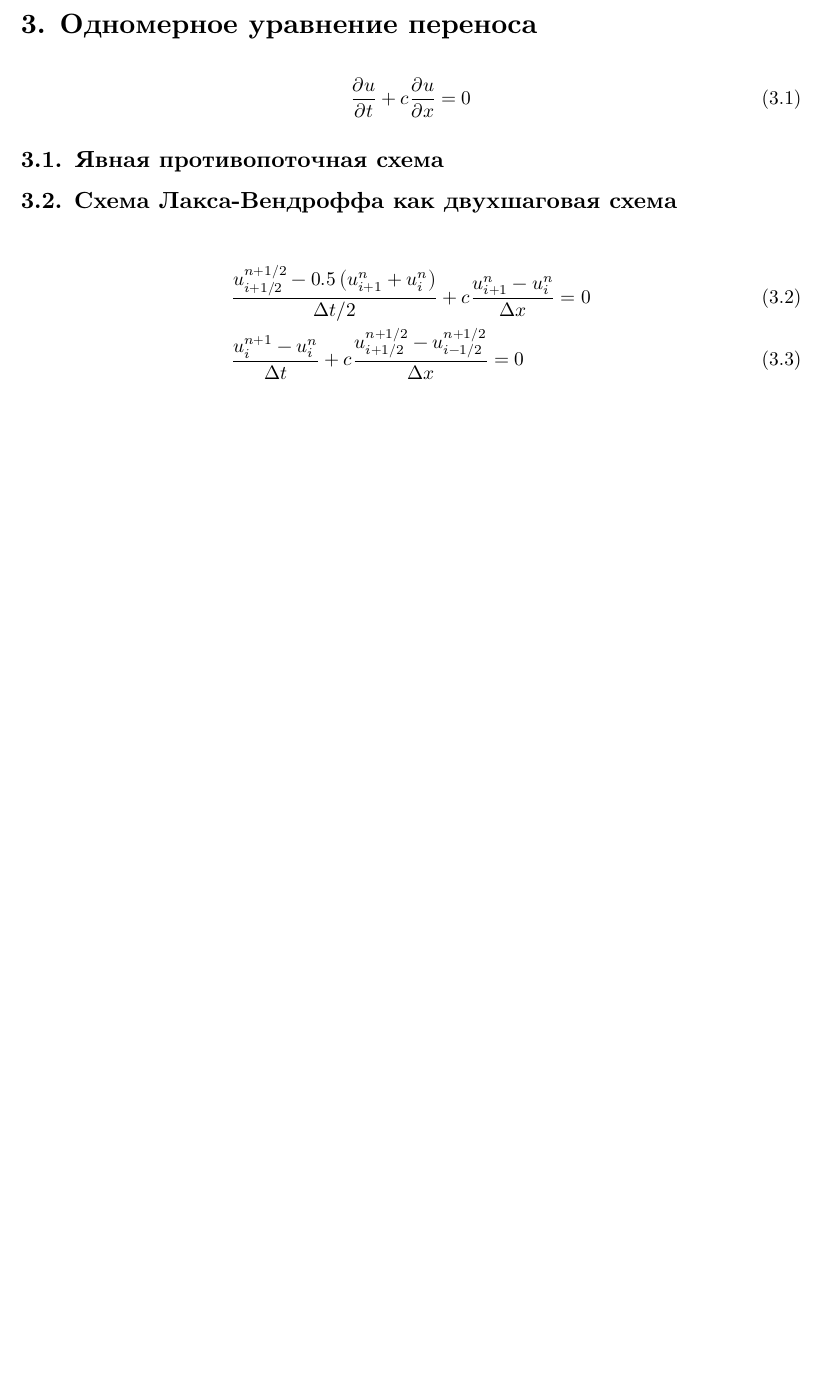
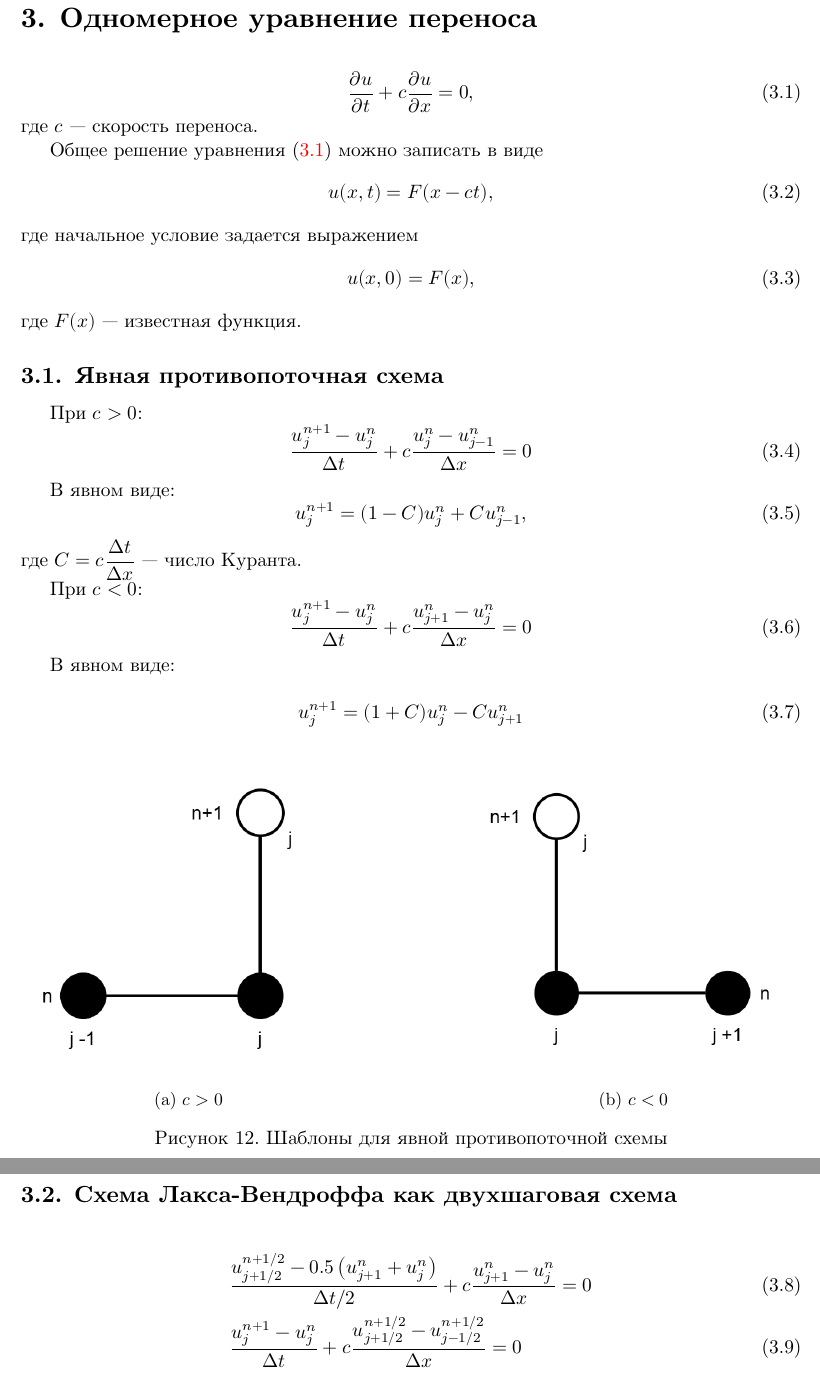
Before and after one commit to ksokolok/numerical_hydro_gas_6sem, a LaTeX document (Отчет/main.tex, which reads Отчет/content.tex): part of page 23 of 24 before the commit and two parts of pages 24 and 25 of 26 after it, the two joined at a grey line, cut so that both start at the same text, the shorter picture padded with empty space. Compiled offline with XeLaTeX.

Commit message:
Шаблоны схем под конвекцию

```diff
--- a/Отчет/content.tex
+++ b/Отчет/content.tex
@@ -904,14 +905,66 @@ $\xi = N - D$. Поскольку разностная схема линейна
 \section{Одномерное уравнение переноса}
 
 \begin{equation} \label{eq:convection_main}
-	\dfrac{\partial u}{\partial t} + c \dfrac{\partial u}{\partial x} = 0
+	\dfrac{\partial u}{\partial t} + c \dfrac{\partial u}{\partial x} = 0,
+\end{equation}
+где $c$ — скорость переноса.
+
+Общее решение уравнения \eqref{eq:convection_main} можно записать в виде
+\begin{equation} \label{eq:convection_common_solution}
+	u(x, t) = F(x - ct),
+\end{equation}
+где начальное условие задается выражением
+\begin{equation} \label{eq:convection_common_initial}
+	u(x, 0) = F(x),
+\end{equation}
+где $F(x)$ — известная функция.
+
+\subsection{Явная противопоточная схема}
+При $c > 0$:
+\begin{equation} \label{eq:upwind_start_c>0}
+	\dfrac{u_j^{n+1} - u_j^n}{\Delta t} + c \dfrac{u_j^n - u_{j-1}^n}{\Delta x} = 0
 \end{equation}
 
-\subsection{Явная противопоточная схема}
+В явном виде:
+\begin{equation} \label{eq:upwind_explicit_c>0}
+	u_j^{n+1} = (1 - C) u_j^n + Cu_{j-1}^n,
+\end{equation}
+где $C = c\dfrac{\Delta t}{\Delta x}$ — число Куранта.
+
+При $c < 0$:
+\begin{equation} \label{eq:upwind_start_c<0}
+	\dfrac{u_j^{n+1} - u_j^n}{\Delta t} + c \dfrac{u_{j+1}^n - u_{j}^n}{\Delta x} = 0
+\end{equation}
+
+В явном виде:
+
+\begin{equation}
+	u_j^{n+1} = (1 + C) u_j^n - Cu_{j+1}^n
+\end{equation}
+
+\begin{figure}[H]
+	\centering
+	\begin{subfigure}[b]{0.43\textwidth}
+		\centering
+		\includegraphics[width=\textwidth]{fig/upwind_c_gt_0_stencil.png}
+		\caption{$c>0$}
+		\label{fig:upwind_stencil_c>0}
+	\end{subfigure}
+	\hfill
+	\begin{subfigure}[b]{0.43\textwidth}
+		\centering
+		\includegraphics[width=\textwidth]{fig/upwind_c_lt_0_stencil.png}
+		\caption{$c<0$}
+		\label{fig:upwind_c_lt_0_stencil}
+	\end{subfigure}
+	\caption{Шаблоны для явной противопоточной схемы}
+	\label{fig:upwind_stencils}
+\end{figure}
 
 \subsection{Схема Лакса-Вендроффа как двухшаговая схема}
 
-\begin{align}
-&\dfrac{u_{i+1/2}^{n+1/2} - 0.5 \left( u_{i+1}^n + u_i^n \right)}{\Delta t / 2} + c \dfrac{u_{i+1}^n - u_i^n}{\Delta x} = 0 \\
-&\dfrac{u_i^{n+1} - u_i^n}{\Delta t} + c \dfrac{u_{i+1/2}^{n+1/2} - u_{i-1/2}^{n+1/2}}{\Delta x} = 0
+\begin{align} \label{eq:lax-wendroff_start_1}
+&\dfrac{u_{j+1/2}^{n+1/2} - 0.5 \left( u_{j+1}^n + u_j^n \right)}{\Delta t / 2} + c \dfrac{u_{j+1}^n - u_j^n}{\Delta x} = 0 \\
+\label{eq:lax-wendroff_start_2}
+&\dfrac{u_j^{n+1} - u_j^n}{\Delta t} + c \dfrac{u_{j+1/2}^{n+1/2} - u_{j-1/2}^{n+1/2}}{\Delta x} = 0
 \end{align}
```
Also changed, not shown: Отчет/fig/lax_wendroff_entire_stencil.png (added), Отчет/fig/lax_wendroff_first_step_stencil.png (added), Отчет/fig/lax_wendroff_second_step_stencil.png (added), Отчет/fig/upwind_c_gt_0_stencil.png (added), Отчет/fig/upwind_c_lt_0_stencil.png (added), Отчет/main.pdf, Отчет/content.tex (27 more changed lines), 8 other files.
